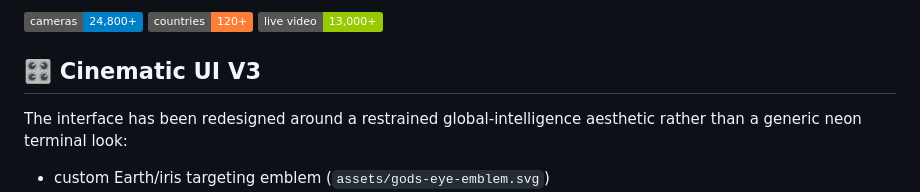
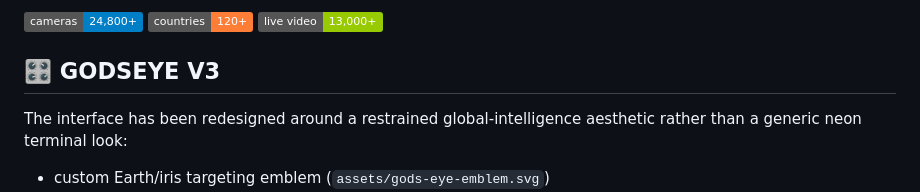
Before and after one commit to Phaviwylera/godseye, a Markdown page: README.md, the part around the change. GitHub-like rendering; badges without logos.

Commit message:
Update project name in README
Renamed project from 'Cinematic UI V3' to 'GODSEYE V3' in README.

```diff
--- a/README.md
+++ b/README.md
@@ -8,7 +8,7 @@ that exact location** plays instantly.
 ![status](https://img.shields.io/badge/cameras-24%2C800%2B-blue) ![countries](https://img.shields.io/badge/countries-120%2B-orange) ![feeds](https://img.shields.io/badge/live%20video-13%2C000%2B-green)
 
 
-## 🎛️ Cinematic UI V3
+## 🎛️ GODSEYE V3
 
 The interface has been redesigned around a restrained global-intelligence aesthetic rather than a generic neon terminal look:
 
```
